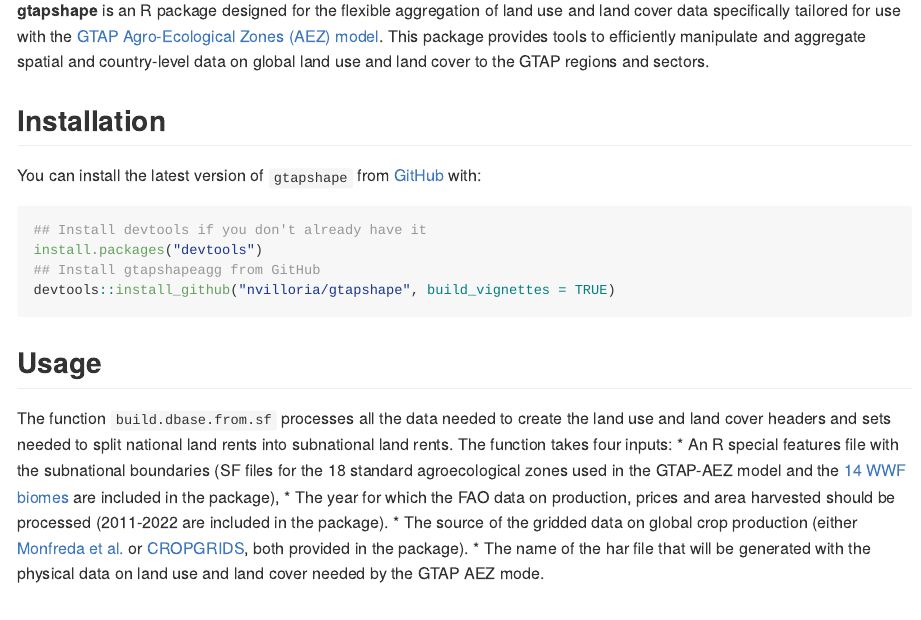
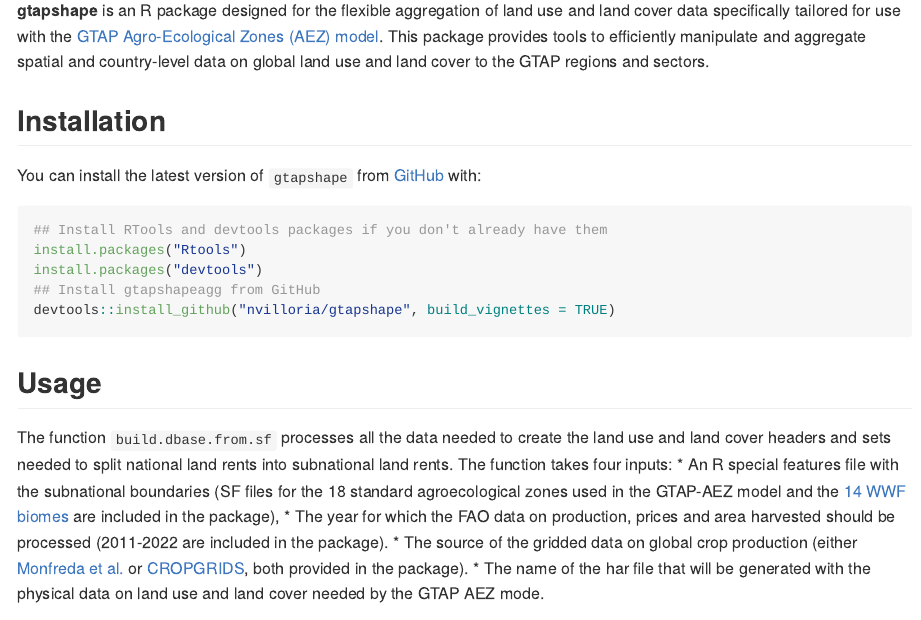
Before and after one commit to nvilloria/gtapshape, an R Markdown document (README.Rmd): the page in a window 1100 px wide, from 110 px down. The pictures show the output file README.md that the author committed with the source, drawn offline in the style of GitHub.

Commit message:
Updated readme
updated readme from revisions

````diff
--- a/README.Rmd
+++ b/README.Rmd
@@ -32,7 +32,8 @@
 [GitHub](https://github.com/) with:
 
 ```{r eval=FALSE}
-## Install devtools if you don't already have it
+## Install RTools and devtools packages if you don't already have them
+install.packages("Rtools")
 install.packages("devtools")
 ## Install gtapshapeagg from GitHub
 devtools::install_github("nvilloria/gtapshape", build_vignettes = TRUE)
````
Also changed, not shown: README.md.
